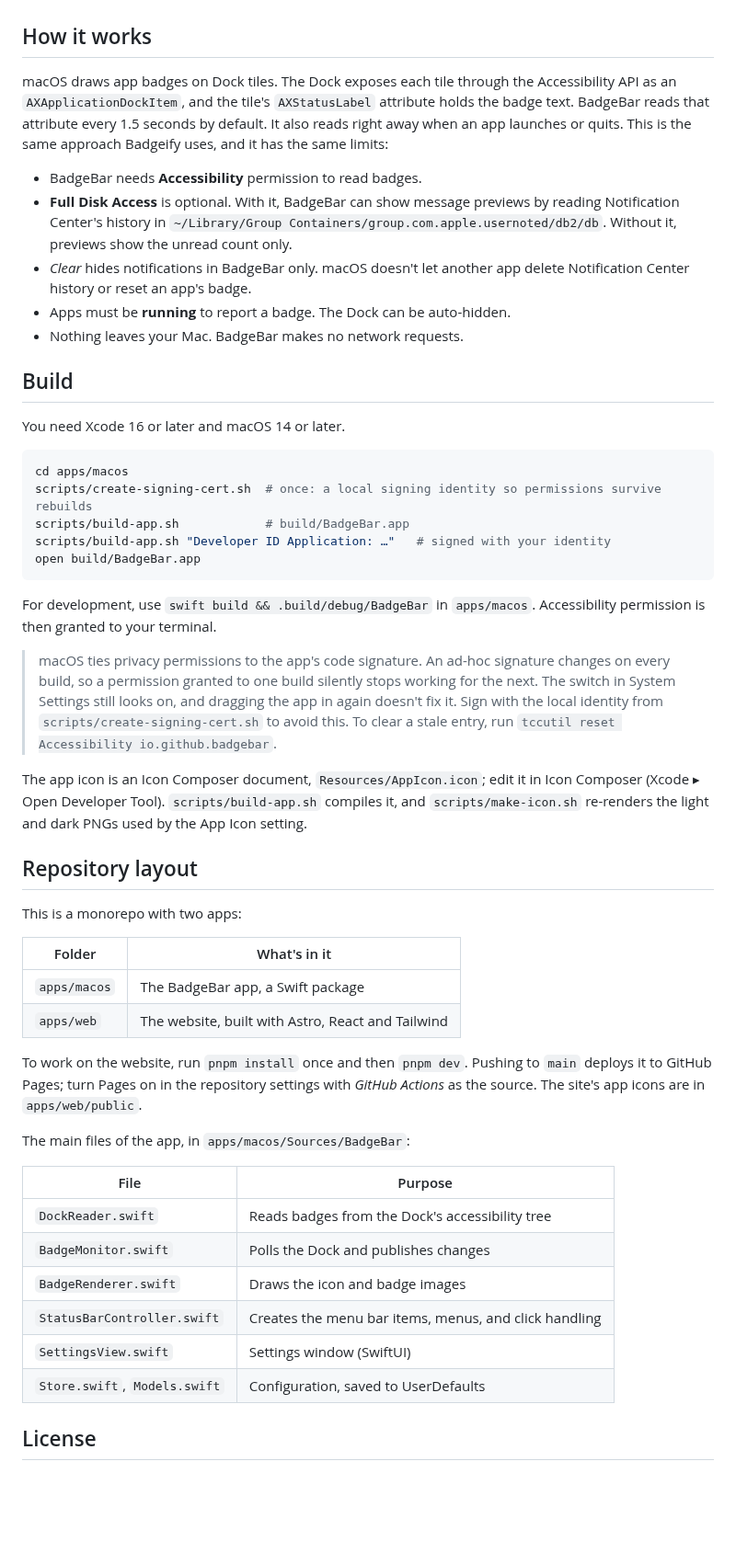
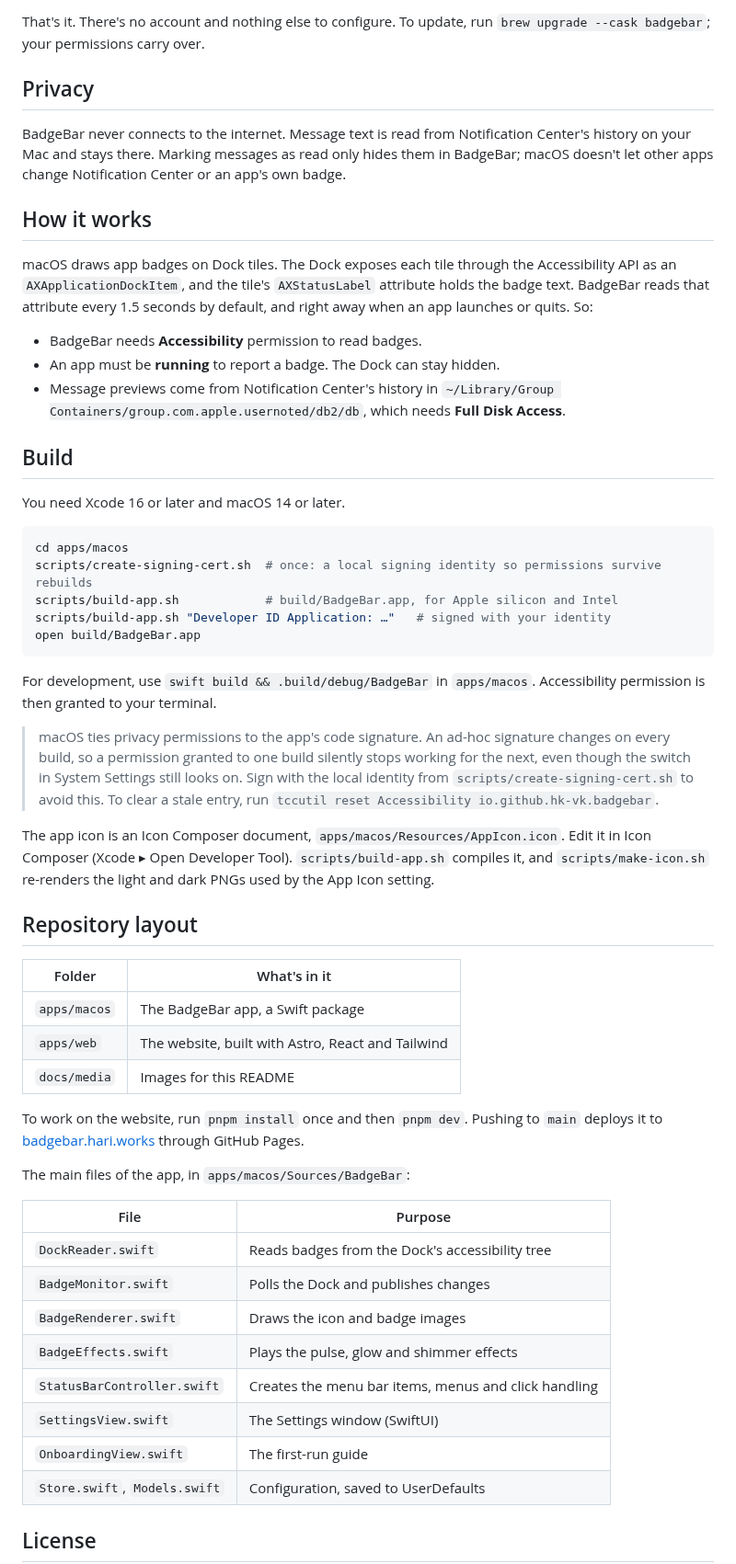
Before and after one commit to hk-vk/badgebar, a Markdown page: README.md, the part around one of its changes. Shown at 92% size. Drawn GitHub-style; blank space fills up the shorter version.

````diff
--- a/README.md
+++ b/README.md
@@ -23,13 +90,23 @@ Hide the Dock and still see the unread counts for Slack, Mail, Messages, Discord
+That's it. There's no account and nothing else to configure. To update, run
+`brew upgrade --cask badgebar`; your permissions carry over.
+
+## Privacy
+
+BadgeBar never connects to the internet. Message text is read from Notification Center's history
+on your Mac and stays there. Marking messages as read only hides them in BadgeBar; macOS doesn't let
+other apps change Notification Center or an app's own badge.
 
 ## How it works
 
-macOS draws app badges on Dock tiles. The Dock exposes each tile through the Accessibility API as an `AXApplicationDockItem`, and the tile's `AXStatusLabel` attribute holds the badge text. BadgeBar reads that attribute every 1.5 seconds by default. It also reads right away when an app launches or quits. This is the same approach Badgeify uses, and it has the same limits:
+macOS draws app badges on Dock tiles. The Dock exposes each tile through the Accessibility API as
+an `AXApplicationDockItem`, and the tile's `AXStatusLabel` attribute holds the badge text.
+BadgeBar reads that attribute every 1.5 seconds by default, and right away when an app launches or
+quits. So:
 
 - BadgeBar needs **Accessibility** permission to read badges.
-- **Full Disk Access** is optional. With it, BadgeBar can show message previews by reading Notification Center's history in `~/Library/Group Containers/group.com.apple.usernoted/db2/db`. Without it, previews show the unread count only.
-- *Clear* hides notifications in BadgeBar only. macOS doesn't let another app delete Notification Center history or reset an app's badge.
-- Apps must be **running** to report a badge. The Dock can be auto-hidden.
-- Nothing leaves your Mac. BadgeBar makes no network requests.
+- An app must be **running** to report a badge. The Dock can stay hidden.
+- Message previews come from Notification Center's history in
+  `~/Library/Group Containers/group.com.apple.usernoted/db2/db`, which needs **Full Disk Access**.
 
 ## Build
 
@@ -38,27 +115,34 @@ You need Xcode 16 or later and macOS 14 or later.
 ```sh
 cd apps/macos
 scripts/create-signing-cert.sh  # once: a local signing identity so permissions survive rebuilds
-scripts/build-app.sh            # build/BadgeBar.app
+scripts/build-app.sh            # build/BadgeBar.app, for Apple silicon and Intel
 scripts/build-app.sh "Developer ID Application: …"   # signed with your identity
 open build/BadgeBar.app
 ```
 
-For development, use `swift build && .build/debug/BadgeBar` in `apps/macos`. Accessibility permission is then granted to your terminal.
+For development, use `swift build && .build/debug/BadgeBar` in `apps/macos`. Accessibility
+permission is then granted to your terminal.
 
-> macOS ties privacy permissions to the app's code signature. An ad-hoc signature changes on every build, so a permission granted to one build silently stops working for the next. The switch in System Settings still looks on, and dragging the app in again doesn't fix it. Sign with the local identity from `scripts/create-signing-cert.sh` to avoid this. To clear a stale entry, run `tccutil reset Accessibility io.github.badgebar`.
+> macOS ties privacy permissions to the app's code signature. An ad-hoc signature changes on every
+> build, so a permission granted to one build silently stops working for the next, even though the
+> switch in System Settings still looks on. Sign with the local identity from
+> `scripts/create-signing-cert.sh` to avoid this. To clear a stale entry, run
+> `tccutil reset Accessibility io.github.hk-vk.badgebar`.
 
-The app icon is an Icon Composer document, `Resources/AppIcon.icon`; edit it in Icon Composer (Xcode ▸ Open Developer Tool). `scripts/build-app.sh` compiles it, and `scripts/make-icon.sh` re-renders the light and dark PNGs used by the App Icon setting.
+The app icon is an Icon Composer document, `apps/macos/Resources/AppIcon.icon`. Edit it in Icon
+Composer (Xcode ▸ Open Developer Tool). `scripts/build-app.sh` compiles it, and
+`scripts/make-icon.sh` re-renders the light and dark PNGs used by the App Icon setting.
 
 ## Repository layout
-
-This is a monorepo with two apps:
 
 | Folder | What's in it |
 | --- | --- |
 | `apps/macos` | The BadgeBar app, a Swift package |
 | `apps/web` | The website, built with Astro, React and Tailwind |
+| `docs/media` | Images for this README |
 
-To work on the website, run `pnpm install` once and then `pnpm dev`. Pushing to `main` deploys it to GitHub Pages; turn Pages on in the repository settings with *GitHub Actions* as the source. The site's app icons are in `apps/web/public`.
+To work on the website, run `pnpm install` once and then `pnpm dev`. Pushing to `main` deploys it
+to [badgebar.hari.works](https://badgebar.hari.works) through GitHub Pages.
 
 The main files of the app, in `apps/macos/Sources/BadgeBar`:
 
@@ -67,8 +151,10 @@ The main files of the app, in `apps/macos/Sources/BadgeBar`:
 | `DockReader.swift` | Reads badges from the Dock's accessibility tree |
 | `BadgeMonitor.swift` | Polls the Dock and publishes changes |
 | `BadgeRenderer.swift` | Draws the icon and badge images |
-| `StatusBarController.swift` | Creates the menu bar items, menus, and click handling |
-| `SettingsView.swift` | Settings window (SwiftUI) |
+| `BadgeEffects.swift` | Plays the pulse, glow and shimmer effects |
+| `StatusBarController.swift` | Creates the menu bar items, menus and click handling |
+| `SettingsView.swift` | The Settings window (SwiftUI) |
+| `OnboardingView.swift` | The first-run guide |
 | `Store.swift`, `Models.swift` | Configuration, saved to UserDefaults |
 
 ## License
````
Also changed, not shown: other parts of README.md (+85 -18 lines), docs/media/features-dark.jpg (added), docs/media/features-light.jpg (added), docs/media/menu.jpg (added), docs/media/menubar.jpg (added), 4 other files.
